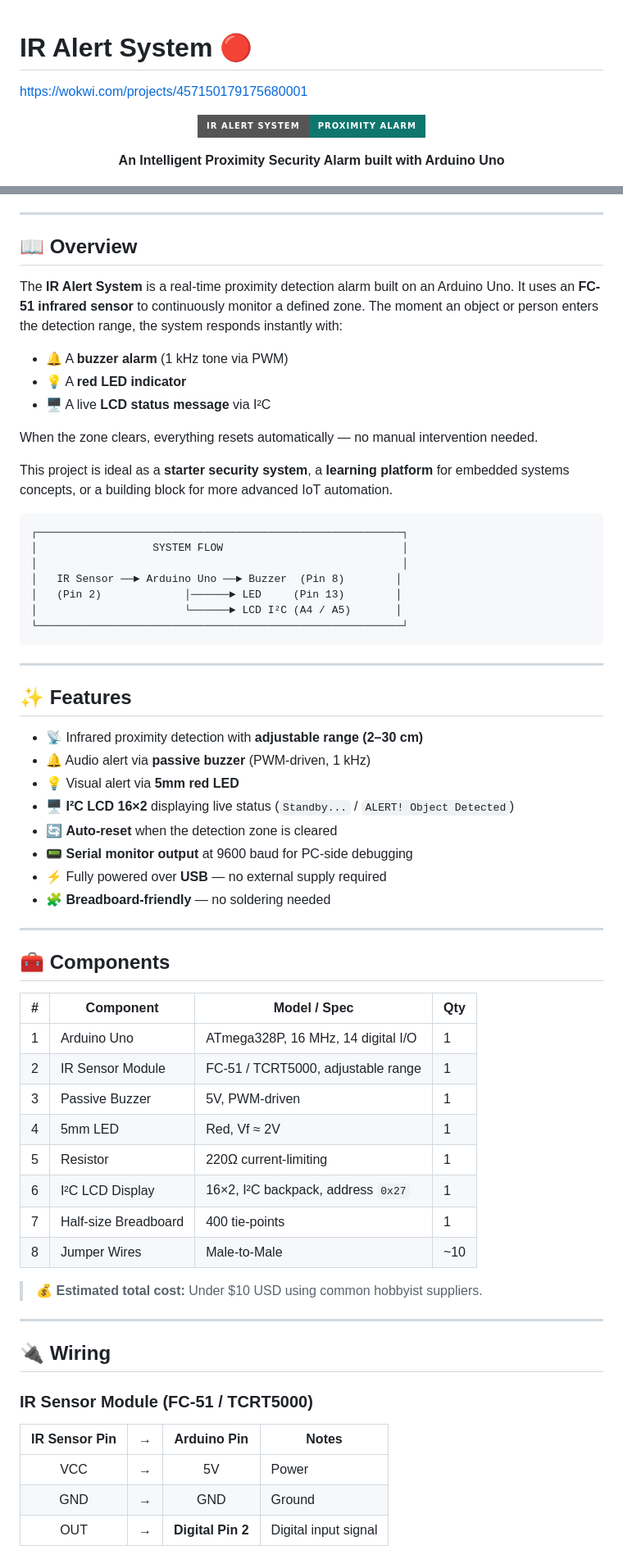
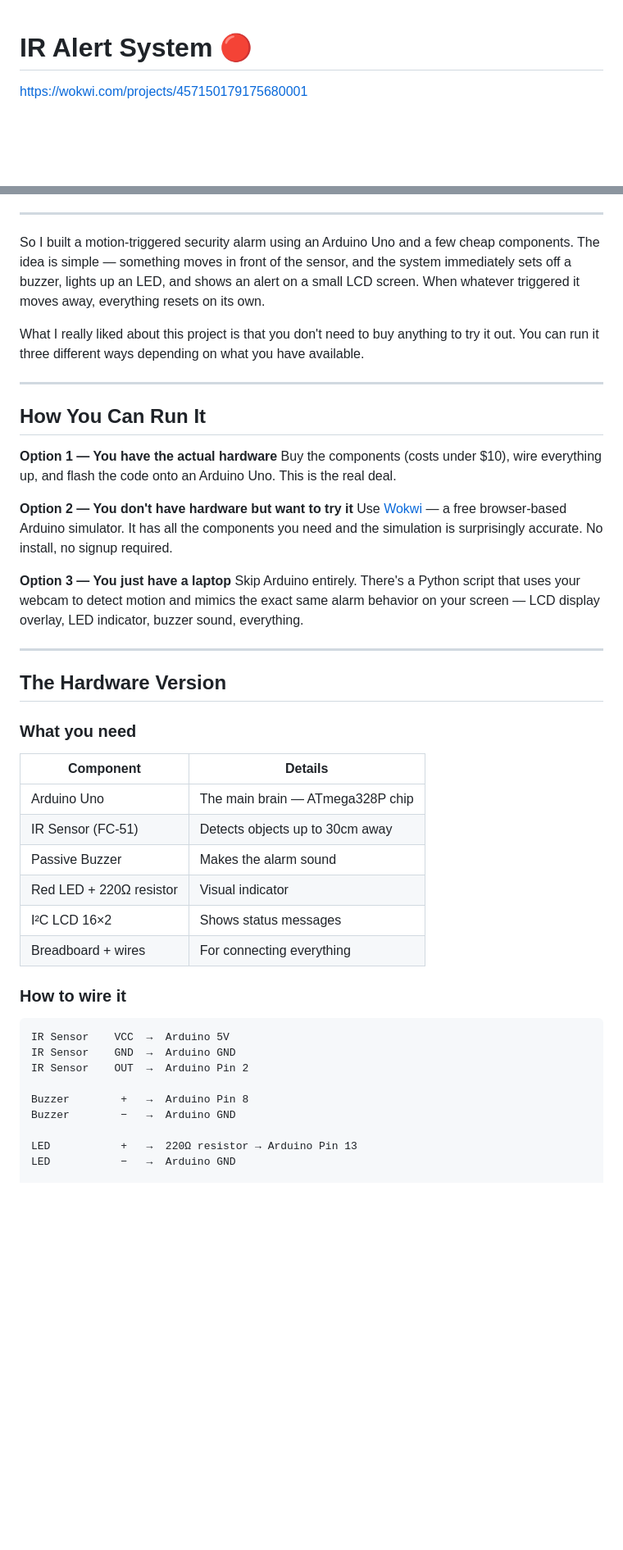
Before and after one commit to nithinchd04/IR-Alert-Systems, a Markdown page: README.md, 2 parts joined by grey strips. Shown at 82% size. Drawn GitHub-style; badges without logos; blank space fills up the shorter version.

````diff
--- a/README.md
+++ b/README.md
@@ -1,11 +1,7 @@
 # IR Alert System 🔴
+
 
 https://wokwi.com/projects/457150179175680001
 
-<div align="center">
-
-![IR Alert System Banner](https://img.shields.io/badge/IR%20Alert%20System-Proximity%20Alarm-0f766e?style=for-the-badge&logo=arduino&logoColor=white)
-
-**An Intelligent Proximity Security Alarm built with Arduino Uno**
 
 [![Arduino](https://img.shields.io/badge/Platform-Arduino%20Uno-00979D?style=flat-square&logo=arduino&logoColor=white)](https://www.arduino.cc/)
@@ -20,67 +11,48 @@ https://wokwi.com/projects/457150179175680001
 
 ---
 
-## 📖 Overview
+So I built a motion-triggered security alarm using an Arduino Uno and a few cheap components. The idea is simple — something moves in front of the sensor, and the system immediately sets off a buzzer, lights up an LED, and shows an alert on a small LCD screen. When whatever triggered it moves away, everything resets on its own.
 
-The **IR Alert System** is a real-time proximity detection alarm built on an Arduino Uno. It uses an **FC-51 infrared sensor** to continuously monitor a defined zone. The moment an object or person enters the detection range, the system responds instantly with:
-
-- 🔔 A **buzzer alarm** (1 kHz tone via PWM)
-- 💡 A **red LED indicator**
-- 🖥️ A live **LCD status message** via I²C
-
-When the zone clears, everything resets automatically — no manual intervention needed.
-
-This project is ideal as a **starter security system**, a **learning platform** for embedded systems concepts, or a building block for more advanced IoT automation.
-
-```
-┌─────────────────────────────────────────────────────────┐
-│                  SYSTEM FLOW                            │
-│                                                         │
-│   IR Sensor ──► Arduino Uno ──► Buzzer  (Pin 8)        │
-│   (Pin 2)             │──────► LED     (Pin 13)        │
-│                       └──────► LCD I²C (A4 / A5)       │
-└─────────────────────────────────────────────────────────┘
-```
+What I really liked about this project is that you don't need to buy anything to try it out. You can run it three different ways depending on what you have available.
 
 ---
 
-## ✨ Features
+## How You Can Run It
 
-- 📡 Infrared proximity detection with **adjustable range (2–30 cm)**
-- 🔔 Audio alert via **passive buzzer** (PWM-driven, 1 kHz)
-- 💡 Visual alert via **5mm red LED**
-- 🖥️ **I²C LCD 16×2** displaying live status (`Standby...` / `ALERT! Object Detected`)
-- 🔄 **Auto-reset** when the detection zone is cleared
-- 📟 **Serial monitor output** at 9600 baud for PC-side debugging
-- ⚡ Fully powered over **USB** — no external supply required
-- 🧩 **Breadboard-friendly** — no soldering needed
+**Option 1 — You have the actual hardware**
+Buy the components (costs under $10), wire everything up, and flash the code onto an Arduino Uno. This is the real deal.
+
+**Option 2 — You don't have hardware but want to try it**
+Use [Wokwi](https://wokwi.com) — a free browser-based Arduino simulator. It has all the components you need and the simulation is surprisingly accurate. No install, no signup required.
+
+**Option 3 — You just have a laptop**
+Skip Arduino entirely. There's a Python script that uses your webcam to detect motion and mimics the exact same alarm behavior on your screen — LCD display overlay, LED indicator, buzzer sound, everything.
 
 ---
 
-## 🧰 Components
+## The Hardware Version
 
-| # | Component | Model / Spec | Qty |
-|---|-----------|-------------|-----|
-| 1 | Arduino Uno | ATmega328P, 16 MHz, 14 digital I/O | 1 |
-| 2 | IR Sensor Module | FC-51 / TCRT5000, adjustable range | 1 |
-| 3 | Passive Buzzer | 5V, PWM-driven | 1 |
-| 4 | 5mm LED | Red, Vf ≈ 2V | 1 |
-| 5 | Resistor | 220Ω current-limiting | 1 |
-| 6 | I²C LCD Display | 16×2, I²C backpack, address `0x27` | 1 |
-| 7 | Half-size Breadboard | 400 tie-points | 1 |
-| 8 | Jumper Wires | Male-to-Male | ~10 |
+### What you need
 
-> 💰 **Estimated total cost:** Under $10 USD using common hobbyist suppliers.
+| Component | Details |
+|-----------|---------|
+| Arduino Uno | The main brain — ATmega328P chip |
+| IR Sensor (FC-51) | Detects objects up to 30cm away |
+| Passive Buzzer | Makes the alarm sound |
+| Red LED + 220Ω resistor | Visual indicator |
+| I²C LCD 16×2 | Shows status messages |
+| Breadboard + wires | For connecting everything |
 
----
+### How to wire it
 
-## 🔌 Wiring
+```
+IR Sensor    VCC  →  Arduino 5V
+IR Sensor    GND  →  Arduino GND
+IR Sensor    OUT  →  Arduino Pin 2
 
-### IR Sensor Module (FC-51 / TCRT5000)
+Buzzer        +   →  Arduino Pin 8
+Buzzer        −   →  Arduino GND
 
-| IR Sensor Pin | → | Arduino Pin | Notes |
-|:---:|:---:|:---:|---|
-| VCC | → | 5V | Power |
-| GND | → | GND | Ground |
-| OUT | → | **Digital Pin 2** | Digital input signal |
+LED           +   →  220Ω resistor → Arduino Pin 13
+LED           −   →  Arduino GND
 
````
Also changed, not shown: other parts of README.md (+320 -210 lines).
